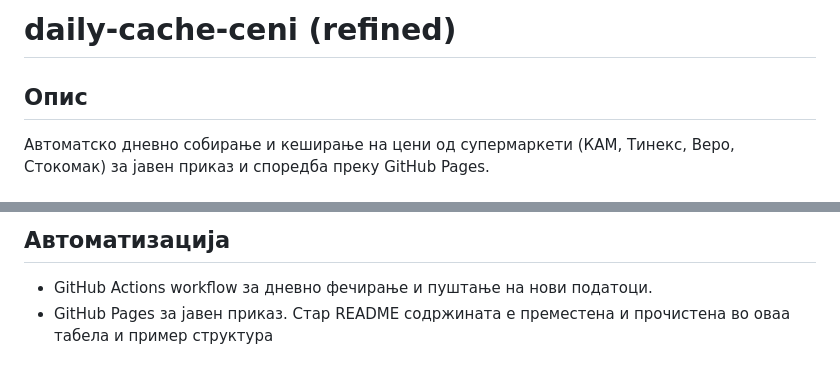
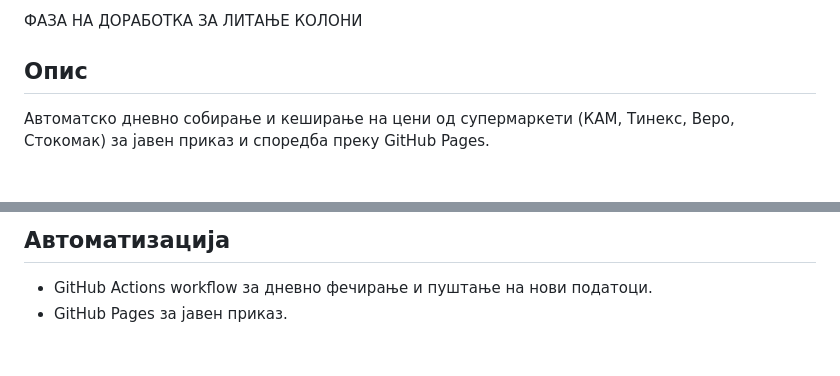
Before and after one commit to Nestorovski/daily-cache-ceni, a Markdown page: README.md, 2 parts joined by grey strips. Drawn GitHub-style.

```diff
--- a/README.md
+++ b/README.md
@@ -1,4 +1,4 @@
-# daily-cache-ceni (refined)
+ФАЗА НА ДОРАБОТКА ЗА ЛИТАЊЕ КОЛОНИ
 
 ## Опис
 
@@ -105,4 +105,3 @@ def fetch_stokomak_markets():
 
 - GitHub Actions workflow за дневно фечирање и пуштање на нови податоци.
 - GitHub Pages за јавен приказ.
- Стар README содржината е преместена и прочистена во оваа табела и пример структура
```
